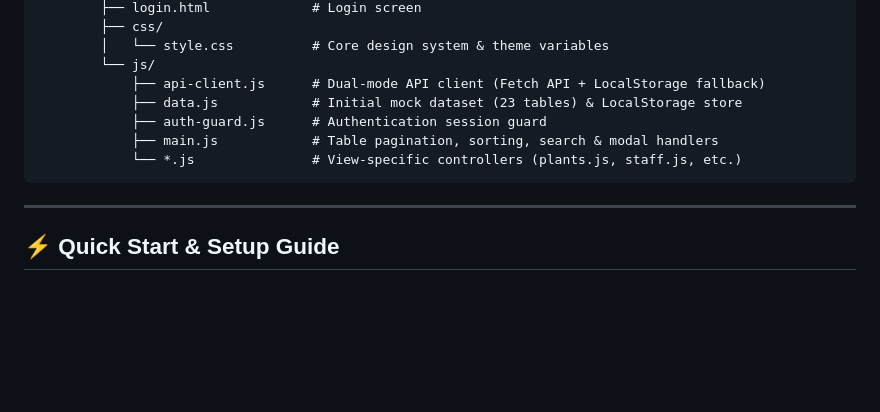
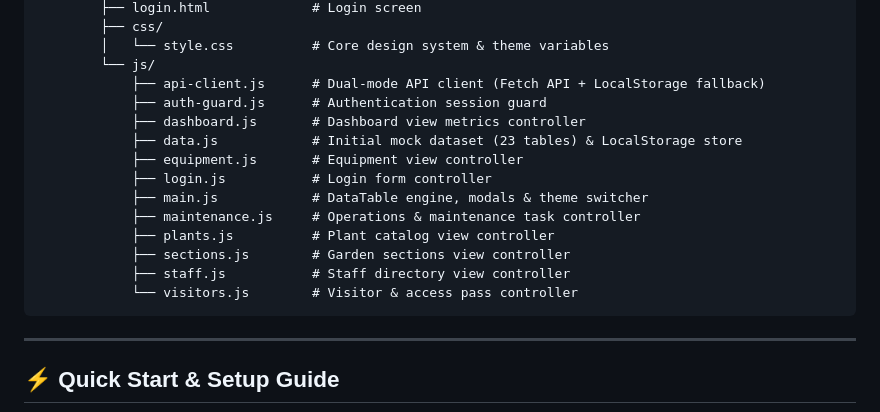
Before and after one commit to shivamkanala-45/DBMS_PROJECT, a Markdown page: README.md, the part around the change. Drawn GitHub-style; blank space fills up the shorter version.

Commit message:
Replace wildcard *.js/css with explicit file list in README directory tree

````diff
--- a/README.md
+++ b/README.md
@@ -81,10 +81,17 @@ DBMS_PROJECT/
         │   └── style.css          # Core design system & theme variables
         └── js/
             ├── api-client.js      # Dual-mode API client (Fetch API + LocalStorage fallback)
+            ├── auth-guard.js      # Authentication session guard
+            ├── dashboard.js       # Dashboard view metrics controller
             ├── data.js            # Initial mock dataset (23 tables) & LocalStorage store
-            ├── auth-guard.js      # Authentication session guard
-            ├── main.js            # Table pagination, sorting, search & modal handlers
-            └── *.js               # View-specific controllers (plants.js, staff.js, etc.)
+            ├── equipment.js       # Equipment view controller
+            ├── login.js           # Login form controller
+            ├── main.js            # DataTable engine, modals & theme switcher
+            ├── maintenance.js     # Operations & maintenance task controller
+            ├── plants.js          # Plant catalog view controller
+            ├── sections.js        # Garden sections view controller
+            ├── staff.js           # Staff directory view controller
+            └── visitors.js        # Visitor & access pass controller
 ```
 
 ---
````
